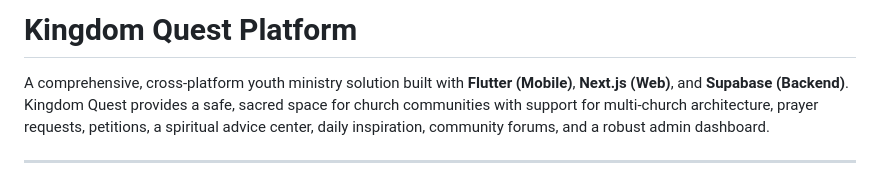
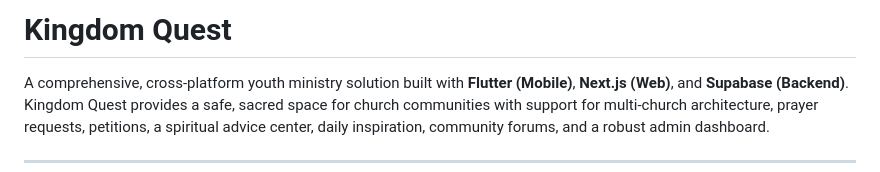
Before and after one commit to elorm-ye/Kingdom-Quest, a Markdown page: README.md, the part around the change. Rendered like a GitHub page.

Commit message:
Update project title in README

```diff
--- a/README.md
+++ b/README.md
@@ -1,4 +1,4 @@
-# Kingdom Quest Platform
+# Kingdom Quest
 
 A comprehensive, cross-platform youth ministry solution built with **Flutter (Mobile)**, **Next.js (Web)**, and **Supabase (Backend)**. Kingdom Quest provides a safe, sacred space for church communities with support for multi-church architecture, prayer requests, petitions, a spiritual advice center, daily inspiration, community forums, and a robust admin dashboard.
 
```
